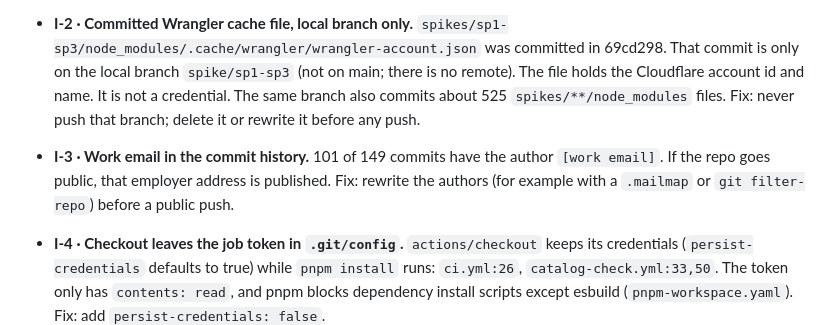
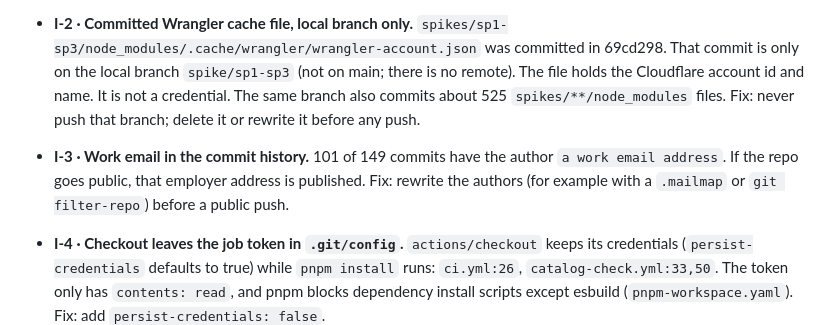
Before and after one commit to thanh-taro/taro-kit, a Markdown page: .build-my-app/reports/security-qa.md, the part around the change. Drawn GitHub-style.

```diff
--- a/.build-my-app/reports/security-qa.md
+++ b/.build-my-app/reports/security-qa.md
@@ -22,7 +22,7 @@ Fix: a spec change to COPY-settings.privacy, or a new privacy section or page th
 ### Informational
 - **I-1 · No `Strict-Transport-Security` header.** `src/modules/security-policy/headers.ts:54-60`. The whole `.app` TLD is HSTS-preloaded, and the zone has Always Use HTTPS on (D-035), so the risk is close to none. Optional: add `max-age=63072000; includeSubDomains`.
 - **I-2 · Committed Wrangler cache file, local branch only.** `spikes/sp1-sp3/node_modules/.cache/wrangler/wrangler-account.json` was committed in 69cd298. That commit is only on the local branch `spike/sp1-sp3` (not on main; there is no remote). The file holds the Cloudflare account id and name. It is not a credential. The same branch also commits about 525 `spikes/**/node_modules` files. Fix: never push that branch; delete it or rewrite it before any push.
-- **I-3 · Work email in the commit history.** 101 of 149 commits have the author `[work email]`. If the repo goes public, that employer address is published. Fix: rewrite the authors (for example with a `.mailmap` or `git filter-repo`) before a public push.
+- **I-3 · Work email in the commit history.** 101 of 149 commits have the author `a work email address`. If the repo goes public, that employer address is published. Fix: rewrite the authors (for example with a `.mailmap` or `git filter-repo`) before a public push.
 - **I-4 · Checkout leaves the job token in `.git/config`.** `actions/checkout` keeps its credentials (`persist-credentials` defaults to true) while `pnpm install` runs: `ci.yml:26`, `catalog-check.yml:33,50`. The token only has `contents: read`, and pnpm blocks dependency install scripts except esbuild (`pnpm-workspace.yaml`). Fix: add `persist-credentials: false`.
 - **I-5 · Sample content still published.** The repo `content/` still has samples:
   - `content/profile.yaml:12`: an `https://example.com/` link;
```
Also changed, not shown: .build-my-app/reports/release-checklist.md (+6 -4 lines).
